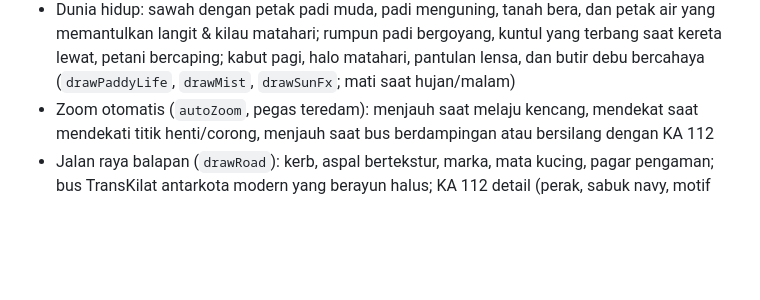
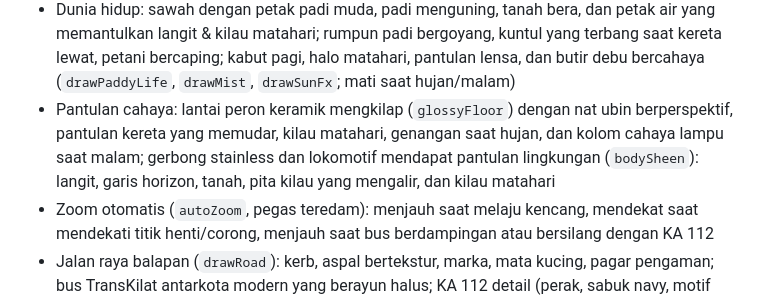
Before and after one commit to syannuri/meds-game, a Markdown page: app/README.md, the part around the change. GitHub-like rendering; blank space fills up the shorter version.

Commit message:
README: lantai peron mengkilap & pantulan cahaya gerbong
Co-Authored-By: Claude Opus 5.5 <noreply@anthropic.com>
Claude-Session: https://claude.ai/code/session_01JVP7uFHiJVHSJK5epRtPit

```diff
--- a/app/README.md
+++ b/app/README.md
@@ -56,6 +56,10 @@ Misi dipilih di layar judul. Setiap misi didefinisikan sebagai data di objek `MI
   langit & kilau matahari; rumpun padi bergoyang, kuntul yang terbang saat kereta lewat, petani bercaping;
   kabut pagi, halo matahari, pantulan lensa, dan butir debu bercahaya (`drawPaddyLife`, `drawMist`,
   `drawSunFx`; mati saat hujan/malam)
+- Pantulan cahaya: lantai peron keramik mengkilap (`glossyFloor`) dengan nat ubin berperspektif,
+  pantulan kereta yang memudar, kilau matahari, genangan saat hujan, dan kolom cahaya lampu saat malam;
+  gerbong stainless dan lokomotif mendapat pantulan lingkungan (`bodySheen`): langit, garis horizon,
+  tanah, pita kilau yang mengalir, dan kilau matahari
 - Zoom otomatis (`autoZoom`, pegas teredam): menjauh saat melaju kencang, mendekat saat mendekati titik
   henti/corong, menjauh saat bus berdampingan atau bersilang dengan KA 112
 - Jalan raya balapan (`drawRoad`): kerb, aspal bertekstur, marka, mata kucing, pagar pengaman; bus
```
